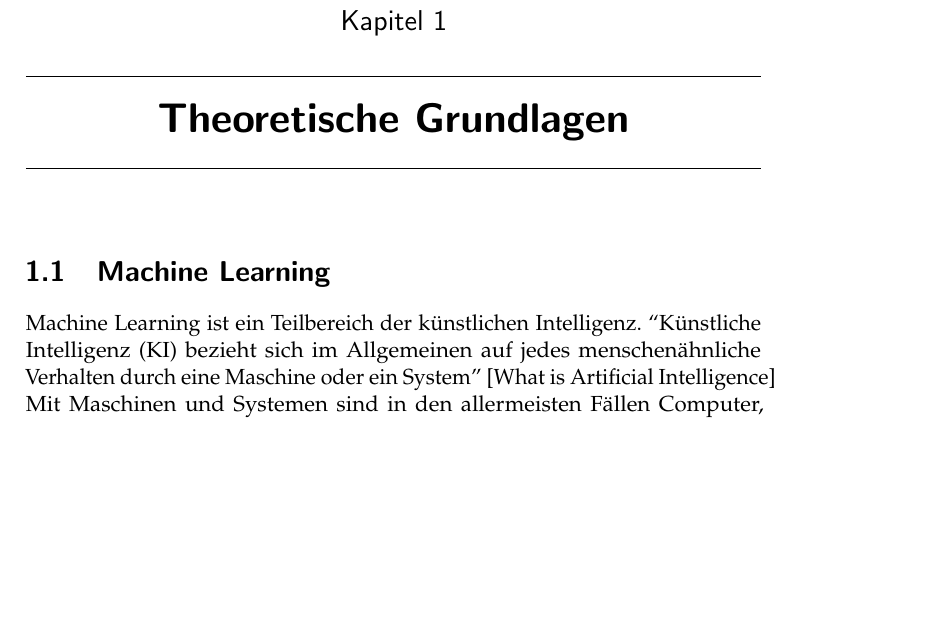
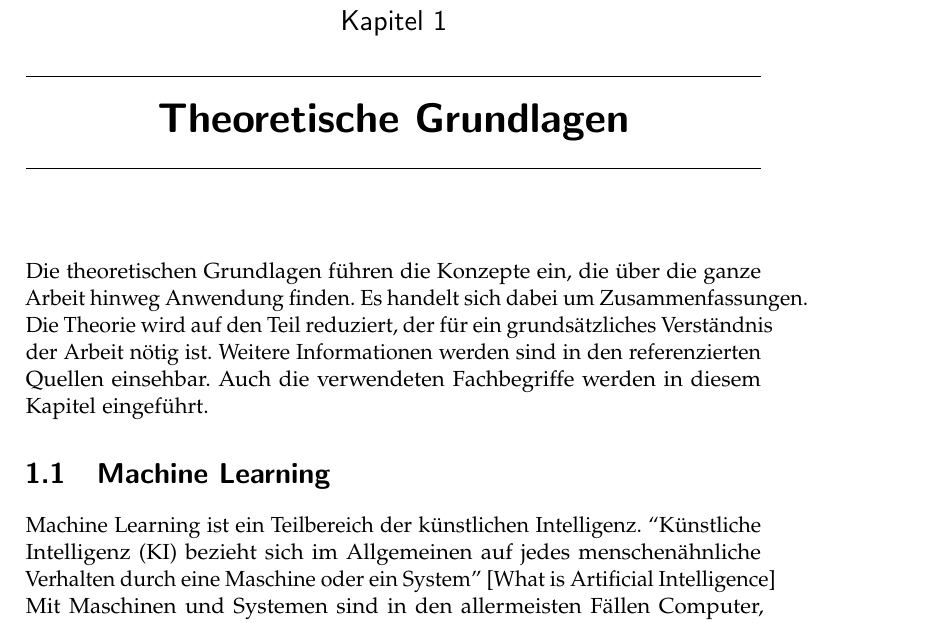
Before and after one commit to LarsZauberer/ReSketch, a LaTeX thesis (Documentation/main.tex, which reads Documentation/chapters/Theoretische-Grundlagen.tex): part of page 9 of 17, cut so that both start at the same text, the shorter picture padded with empty space. Compiled offline with pdfLaTeX.

Commit message:
Mini theorie text

```diff
--- a/Documentation/chapters/Theoretische-Grundlagen.tex
+++ b/Documentation/chapters/Theoretische-Grundlagen.tex
@@ -1,4 +1,11 @@
 \chapter{Theoretische Grundlagen}
+Die theoretischen Grundlagen führen die Konzepte ein, die über die ganze Arbeit
+hinweg Anwendung finden. Es handelt sich dabei um Zusammenfassungen. Die Theorie
+wird auf den Teil reduziert, der für ein grundsätzliches Verständnis der Arbeit
+nötig ist. Weitere Informationen werden sind in den referenzierten Quellen
+einsehbar. Auch die verwendeten Fachbegriffe werden in diesem Kapitel
+eingeführt.
+
 \section{Machine Learning}
 \label{chap:t_ml}
 Machine Learning ist ein Teilbereich der künstlichen Intelligenz. ``Künstliche
```
